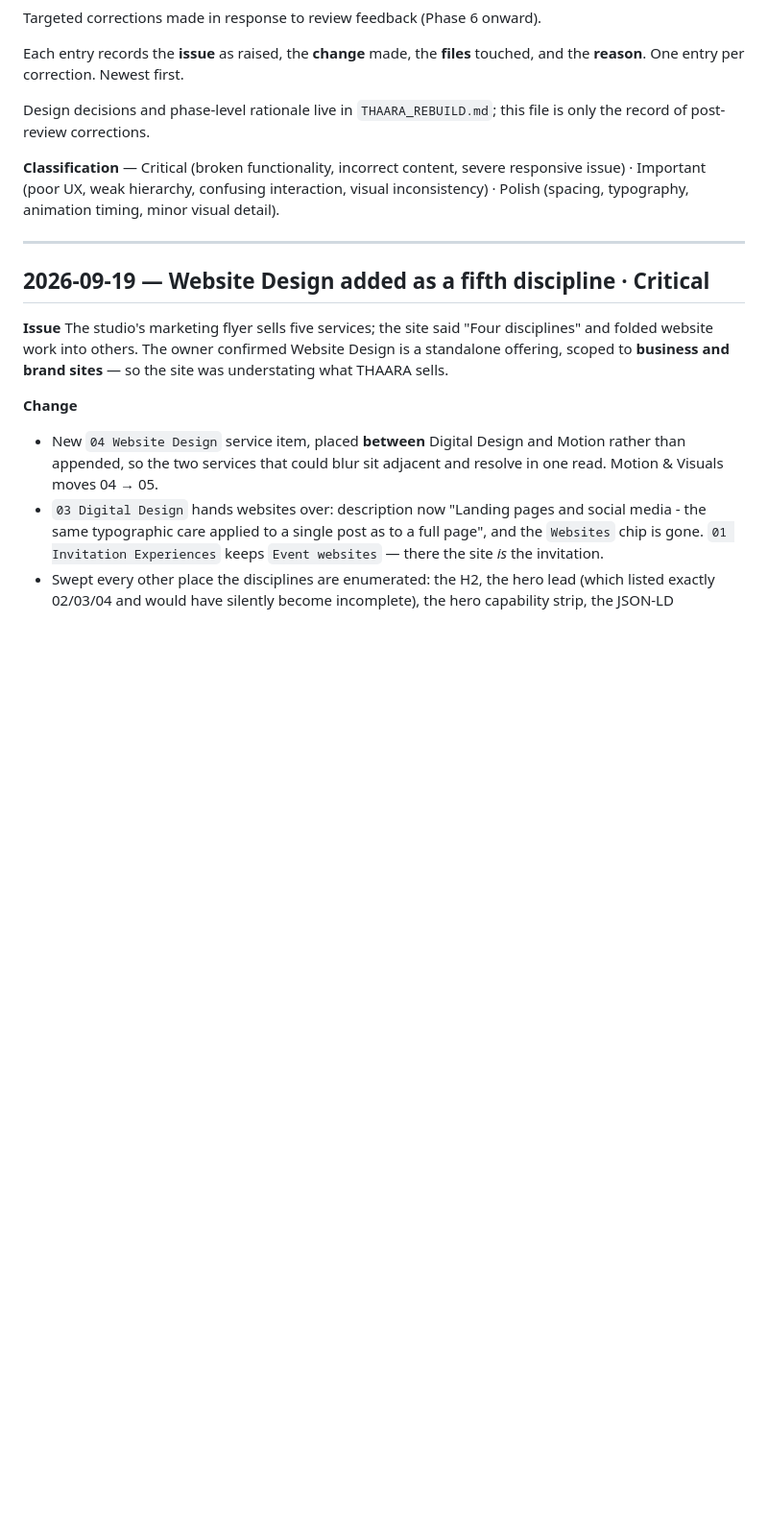
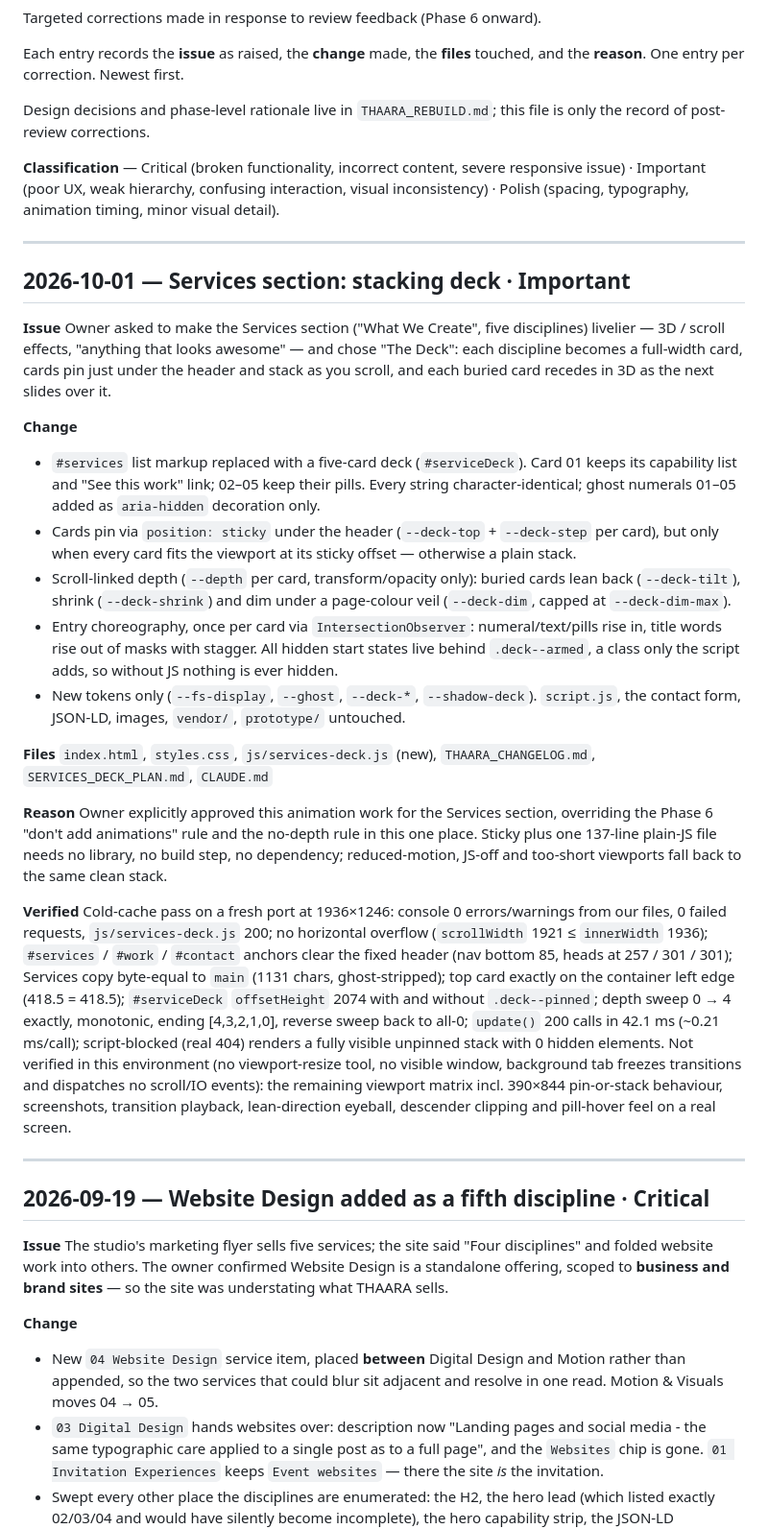
Before and after one commit to JerishJerry/thaara-website, a Markdown page: THAARA_CHANGELOG.md, the part around the change. Shown at 96% size. Drawn GitHub-style; blank space fills up the shorter version.

Commit message:
Services deck step 5: QA and docs

```diff
--- a/THAARA_CHANGELOG.md
+++ b/THAARA_CHANGELOG.md
@@ -11,6 +11,55 @@ of post-review corrections.
 **Classification** — Critical (broken functionality, incorrect content, severe responsive issue) ·
 Important (poor UX, weak hierarchy, confusing interaction, visual inconsistency) · Polish (spacing,
 typography, animation timing, minor visual detail).
+
+---
+
+## 2026-10-01 — Services section: stacking deck · Important
+
+**Issue**
+Owner asked to make the Services section ("What We Create", five disciplines) livelier — 3D /
+scroll effects, "anything that looks awesome" — and chose "The Deck": each discipline becomes a
+full-width card, cards pin just under the header and stack as you scroll, and each buried card
+recedes in 3D as the next slides over it.
+
+**Change**
+- `#services` list markup replaced with a five-card deck (`#serviceDeck`). Card 01 keeps its
+  capability list and "See this work" link; 02–05 keep their pills. Every string
+  character-identical; ghost numerals 01–05 added as `aria-hidden` decoration only.
+- Cards pin via `position: sticky` under the header (`--deck-top` + `--deck-step` per card), but
+  only when every card fits the viewport at its sticky offset — otherwise a plain stack.
+- Scroll-linked depth (`--depth` per card, transform/opacity only): buried cards lean back
+  (`--deck-tilt`), shrink (`--deck-shrink`) and dim under a page-colour veil (`--deck-dim`,
+  capped at `--deck-dim-max`).
+- Entry choreography, once per card via `IntersectionObserver`: numeral/text/pills rise in,
+  title words rise out of masks with stagger. All hidden start states live behind `.deck--armed`,
+  a class only the script adds, so without JS nothing is ever hidden.
+- New tokens only (`--fs-display`, `--ghost`, `--deck-*`, `--shadow-deck`). `script.js`, the
+  contact form, JSON-LD, images, `vendor/`, `prototype/` untouched.
+
+**Files**
+`index.html`, `styles.css`, `js/services-deck.js` (new), `THAARA_CHANGELOG.md`,
+`SERVICES_DECK_PLAN.md`, `CLAUDE.md`
+
+**Reason**
+Owner explicitly approved this animation work for the Services section, overriding the Phase 6
+"don't add animations" rule and the no-depth rule in this one place. Sticky plus one
+137-line plain-JS file needs no library, no build step, no dependency; reduced-motion, JS-off
+and too-short viewports fall back to the same clean stack.
+
+**Verified**
+Cold-cache pass on a fresh port at 1936×1246: console 0 errors/warnings from our files,
+0 failed requests, `js/services-deck.js` 200; no horizontal overflow (`scrollWidth` 1921 ≤
+`innerWidth` 1936); `#services` / `#work` / `#contact` anchors clear the fixed header
+(nav bottom 85, heads at 257 / 301 / 301); Services copy byte-equal to `main` (1131 chars,
+ghost-stripped); top card exactly on the container left edge (418.5 = 418.5);
+`#serviceDeck` `offsetHeight` 2074 with and without `.deck--pinned`; depth sweep 0 → 4
+exactly, monotonic, ending [4,3,2,1,0], reverse sweep back to all-0; `update()` 200 calls in
+42.1 ms (~0.21 ms/call); script-blocked (real 404) renders a fully visible unpinned stack
+with 0 hidden elements. Not verified in this environment (no viewport-resize tool, no visible
+window, background tab freezes transitions and dispatches no scroll/IO events): the remaining
+viewport matrix incl. 390×844 pin-or-stack behaviour, screenshots, transition playback,
+lean-direction eyeball, descender clipping and pill-hover feel on a real screen.
 
 ---
 
```
Also changed, not shown: CLAUDE.md (+2 -0 lines), SERVICES_DECK_PLAN.md (+1 -0 lines).
